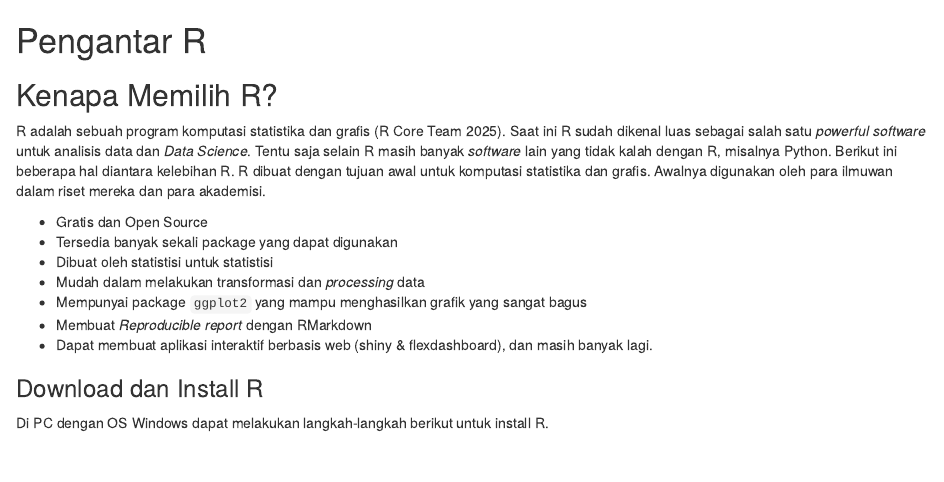
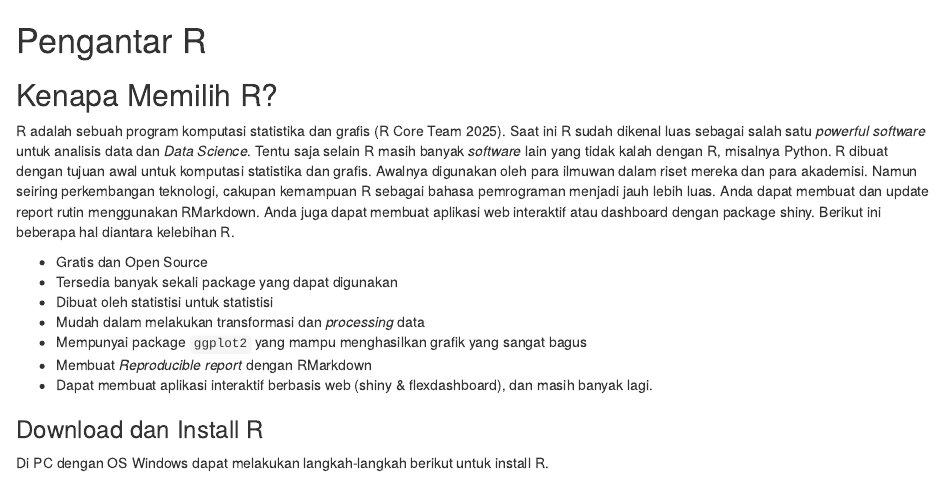
Before and after one commit to aephidayatuloh/analisisbisnis, an R Markdown document (02-pengenalan.Rmd): the page in a window 1100 px wide, from its top. Rendered offline with R 4.5, knitr and Pandoc, with nearby package versions.

Commit message:
Update chapter 2

```diff
--- a/02-pengenalan.Rmd
+++ b/02-pengenalan.Rmd
@@ -7,7 +7,7 @@ output:
 
 ## Kenapa Memilih R?
 
-R adalah sebuah program komputasi statistika dan grafis [@R-base]. Saat ini R sudah dikenal luas sebagai salah satu *powerful software* untuk analisis data dan *Data Science*. Tentu saja selain R masih banyak *software* lain yang tidak kalah dengan R, misalnya Python. Berikut ini beberapa hal diantara kelebihan R. R dibuat dengan tujuan awal untuk komputasi statistika dan grafis. Awalnya digunakan oleh para ilmuwan dalam riset mereka dan para akademisi.
+R adalah sebuah program komputasi statistika dan grafis [@R-base]. Saat ini R sudah dikenal luas sebagai salah satu *powerful software* untuk analisis data dan *Data Science*. Tentu saja selain R masih banyak *software* lain yang tidak kalah dengan R, misalnya Python. R dibuat dengan tujuan awal untuk komputasi statistika dan grafis. Awalnya digunakan oleh para ilmuwan dalam riset mereka dan para akademisi. Namun seiring perkembangan teknologi, cakupan kemampuan R sebagai bahasa pemrograman menjadi jauh lebih luas. Anda dapat membuat dan update report rutin menggunakan RMarkdown. Anda juga dapat membuat aplikasi web interaktif atau dashboard dengan package shiny. Berikut ini beberapa hal diantara kelebihan R.
 
 * Gratis dan Open Source
 * Tersedia banyak sekali package yang dapat digunakan
```
Also changed, not shown: _bookdown.yml (line endings or trailing spaces), 02-pengenalan.Rmd (2 more changed lines).
